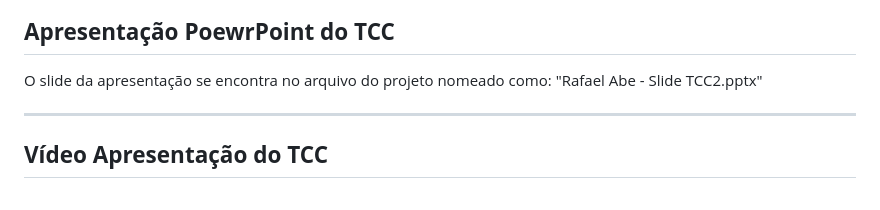
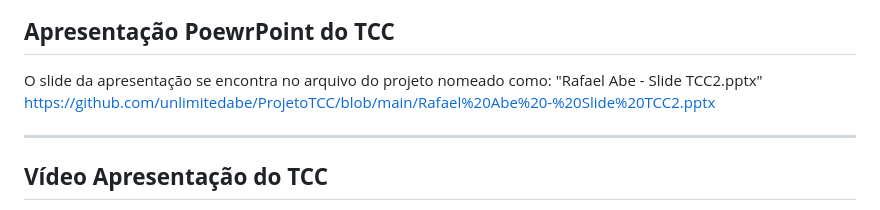
Before and after one commit to unlimitedabe/ProjetoTCC, a Markdown page: README.md, the part around the change. Drawn GitHub-style.

```diff
--- a/README.md
+++ b/README.md
@@ -260,6 +260,7 @@ As possíveis melhorias e expansões do sistema incluem:
 
 ## **Apresentação PoewrPoint do TCC**
 O slide da apresentação se encontra no arquivo do projeto nomeado como: "Rafael Abe - Slide TCC2.pptx"
+https://github.com/unlimitedabe/ProjetoTCC/blob/main/Rafael%20Abe%20-%20Slide%20TCC2.pptx
 
 ---
 
```
